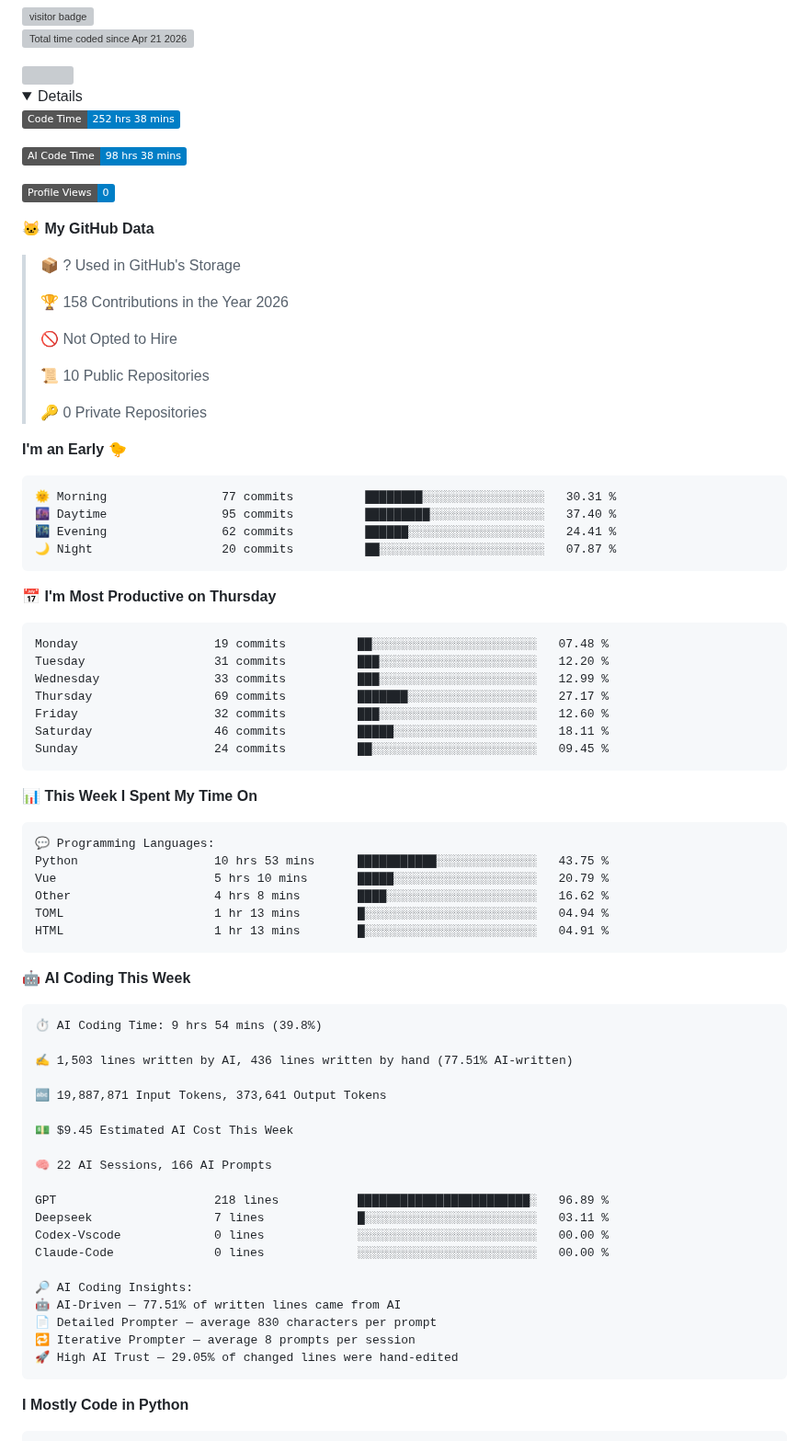
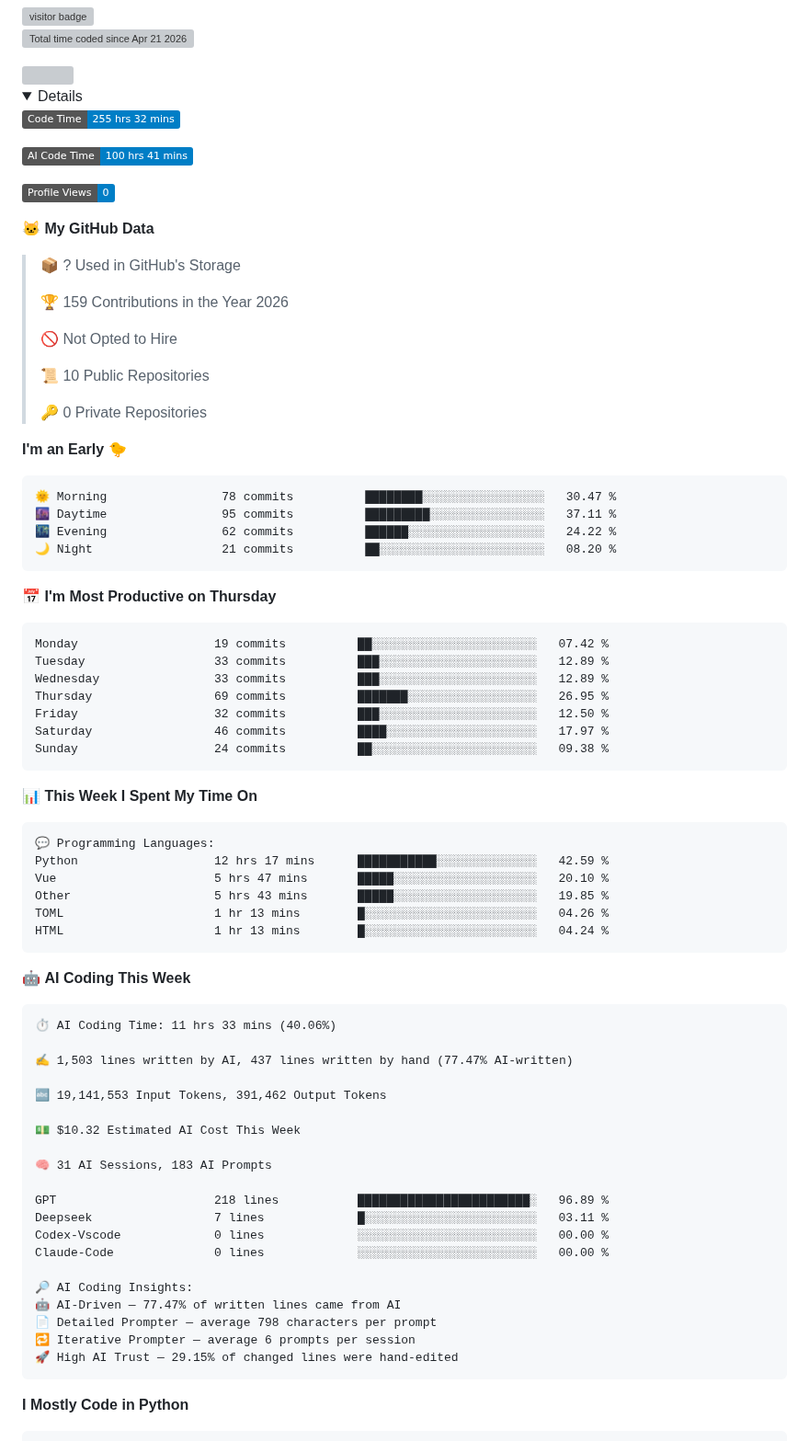
Before and after one commit to dougunduzii/dougunduzii, a Markdown page: README.md, the part around one of its changes. Shown at 92% size. GitHub-like rendering; folded sections open; badges without logos; grey boxes are pictures that could not be loaded.

Commit message:
Updated with Dev Metrics

````diff
--- a/README.md
+++ b/README.md
@@ -7,9 +7,9 @@
  <details>
 
  <!--START_SECTION:waka-->
-![Code Time](http://img.shields.io/badge/Code%20Time-252%20hrs%2038%20mins-blue?style=flat)
+![Code Time](http://img.shields.io/badge/Code%20Time-255%20hrs%2032%20mins-blue?style=flat)
 
-![AI Code Time](http://img.shields.io/badge/AI%20Code%20Time-98%20hrs%2038%20mins-blue?style=flat)
+![AI Code Time](http://img.shields.io/badge/AI%20Code%20Time-100%20hrs%2041%20mins-blue?style=flat)
 
 ![Profile Views](http://img.shields.io/badge/Profile%20Views-0-blue?style=flat)
 
@@ -17,7 +17,7 @@
 
 > 📦 ? Used in GitHub's Storage
  >
-> 🏆 158 Contributions in the Year 2026
+> 🏆 159 Contributions in the Year 2026
  >
 > 🚫 Not Opted to Hire
  >
@@ -28,21 +28,21 @@
 **I'm an Early 🐤**
 
 ```text
-🌞 Morning                77 commits          ████████░░░░░░░░░░░░░░░░░   30.31 %
-🌆 Daytime                95 commits          █████████░░░░░░░░░░░░░░░░   37.40 %
-🌃 Evening                62 commits          ██████░░░░░░░░░░░░░░░░░░░   24.41 %
-🌙 Night                  20 commits          ██░░░░░░░░░░░░░░░░░░░░░░░   07.87 %
+🌞 Morning                78 commits          ████████░░░░░░░░░░░░░░░░░   30.47 %
+🌆 Daytime                95 commits          █████████░░░░░░░░░░░░░░░░   37.11 %
+🌃 Evening                62 commits          ██████░░░░░░░░░░░░░░░░░░░   24.22 %
+🌙 Night                  21 commits          ██░░░░░░░░░░░░░░░░░░░░░░░   08.20 %
 ```
 📅 **I'm Most Productive on Thursday**
 
 ```text
-Monday                   19 commits          ██░░░░░░░░░░░░░░░░░░░░░░░   07.48 %
-Tuesday                  31 commits          ███░░░░░░░░░░░░░░░░░░░░░░   12.20 %
-Wednesday                33 commits          ███░░░░░░░░░░░░░░░░░░░░░░   12.99 %
-Thursday                 69 commits          ███████░░░░░░░░░░░░░░░░░░   27.17 %
-Friday                   32 commits          ███░░░░░░░░░░░░░░░░░░░░░░   12.60 %
-Saturday                 46 commits          █████░░░░░░░░░░░░░░░░░░░░   18.11 %
-Sunday                   24 commits          ██░░░░░░░░░░░░░░░░░░░░░░░   09.45 %
+Monday                   19 commits          ██░░░░░░░░░░░░░░░░░░░░░░░   07.42 %
+Tuesday                  33 commits          ███░░░░░░░░░░░░░░░░░░░░░░   12.89 %
+Wednesday                33 commits          ███░░░░░░░░░░░░░░░░░░░░░░   12.89 %
+Thursday                 69 commits          ███████░░░░░░░░░░░░░░░░░░   26.95 %
+Friday                   32 commits          ███░░░░░░░░░░░░░░░░░░░░░░   12.50 %
+Saturday                 46 commits          ████░░░░░░░░░░░░░░░░░░░░░   17.97 %
+Sunday                   24 commits          ██░░░░░░░░░░░░░░░░░░░░░░░   09.38 %
 ```
 
 
@@ -50,25 +50,25 @@ Sunday                   24 commits          ██░░░░░░░░░
 
 ```text
 💬 Programming Languages:
-Python                   10 hrs 53 mins      ███████████░░░░░░░░░░░░░░   43.75 %
-Vue                      5 hrs 10 mins       █████░░░░░░░░░░░░░░░░░░░░   20.79 %
-Other                    4 hrs 8 mins        ████░░░░░░░░░░░░░░░░░░░░░   16.62 %
-TOML                     1 hr 13 mins        █░░░░░░░░░░░░░░░░░░░░░░░░   04.94 %
-HTML                     1 hr 13 mins        █░░░░░░░░░░░░░░░░░░░░░░░░   04.91 %
+Python                   12 hrs 17 mins      ███████████░░░░░░░░░░░░░░   42.59 %
+Vue                      5 hrs 47 mins       █████░░░░░░░░░░░░░░░░░░░░   20.10 %
+Other                    5 hrs 43 mins       █████░░░░░░░░░░░░░░░░░░░░   19.85 %
+TOML                     1 hr 13 mins        █░░░░░░░░░░░░░░░░░░░░░░░░   04.26 %
+HTML                     1 hr 13 mins        █░░░░░░░░░░░░░░░░░░░░░░░░   04.24 %
 ```
 
 🤖 **AI Coding This Week**
 
 ```text
-⏱ AI Coding Time: 9 hrs 54 mins (39.8%)
+⏱ AI Coding Time: 11 hrs 33 mins (40.06%)
 
-✍️ 1,503 lines written by AI, 436 lines written by hand (77.51% AI-written)
+✍️ 1,503 lines written by AI, 437 lines written by hand (77.47% AI-written)
 
-🔤 19,887,871 Input Tokens, 373,641 Output Tokens
+🔤 19,141,553 Input Tokens, 391,462 Output Tokens
 
-💵 $9.45 Estimated AI Cost This Week
+💵 $10.32 Estimated AI Cost This Week
 
-🧠 22 AI Sessions, 166 AI Prompts
+🧠 31 AI Sessions, 183 AI Prompts
 
 GPT                      218 lines           ████████████████████████░   96.89 %
 Deepseek                 7 lines             █░░░░░░░░░░░░░░░░░░░░░░░░   03.11 %
@@ -76,10 +76,10 @@ Codex-Vscode             0 lines             ░░░░░░░░░░░
 Claude-Code              0 lines             ░░░░░░░░░░░░░░░░░░░░░░░░░   00.00 %
 
 🔎 AI Coding Insights:
-🤖 AI-Driven — 77.51% of written lines came from AI
-📄 Detailed Prompter — average 830 characters per prompt
-🔁 Iterative Prompter — average 8 prompts per session
-🚀 High AI Trust — 29.05% of changed lines were hand-edited
+🤖 AI-Driven — 77.47% of written lines came from AI
+📄 Detailed Prompter — average 798 characters per prompt
+🔁 Iterative Prompter — average 6 prompts per session
+🚀 High AI Trust — 29.15% of changed lines were hand-edited
 ```
 
 **I Mostly Code in Python**
````
Also changed, not shown: other parts of README.md (+1 -1 lines), assets/bar_graph.png.
